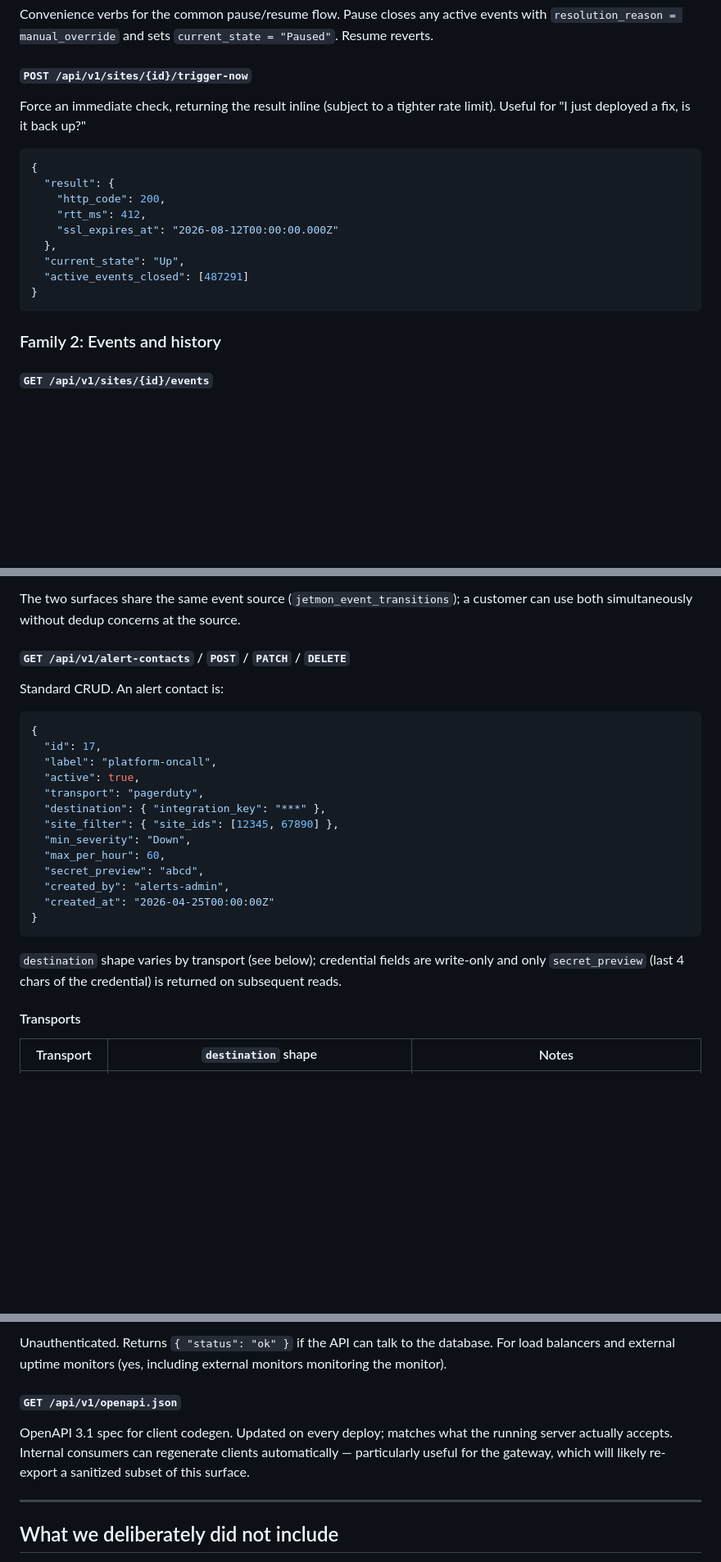
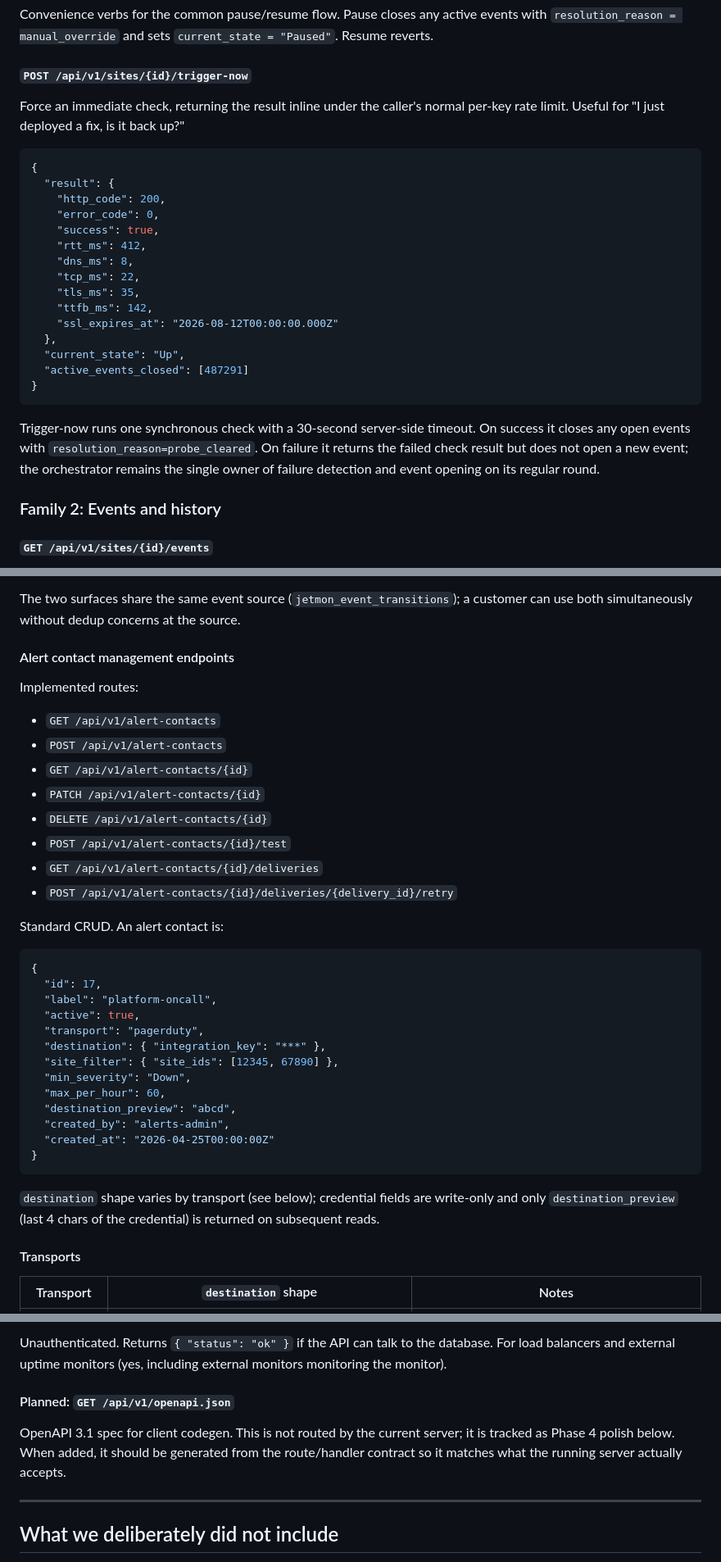
Before and after one commit to Automattic/jetmon, a Markdown page: API.md, 3 parts joined by grey strips. Shown at 82% size. Drawn GitHub-style; blank space fills up the shorter version.

````diff
--- a/API.md
+++ b/API.md
@@ -386,19 +390,31 @@ Convenience verbs for the common pause/resume flow. Pause closes any active even
 
 #### `POST /api/v1/sites/{id}/trigger-now`
 
-Force an immediate check, returning the result inline (subject to a tighter rate limit). Useful for "I just deployed a fix, is it back up?"
+Force an immediate check, returning the result inline under the caller's normal per-key rate limit. Useful for "I just deployed a fix, is it back up?"
 
 ```json
 {
   "result": {
     "http_code": 200,
+    "error_code": 0,
+    "success": true,
     "rtt_ms": 412,
+    "dns_ms": 8,
+    "tcp_ms": 22,
+    "tls_ms": 35,
+    "ttfb_ms": 142,
     "ssl_expires_at": "2026-08-12T00:00:00.000Z"
   },
   "current_state": "Up",
   "active_events_closed": [487291]
 }
 ```
+
+Trigger-now runs one synchronous check with a 30-second server-side timeout.
+On success it closes any open events with `resolution_reason=probe_cleared`.
+On failure it returns the failed check result but does not open a new event;
+the orchestrator remains the single owner of failure detection and event
+opening on its regular round.
 
 ### Family 2: Events and history
 
@@ -757,7 +776,18 @@ Managed notification channels for human destinations: email, PagerDuty, Slack, M
 
 The two surfaces share the same event source (`jetmon_event_transitions`); a customer can use both simultaneously without dedup concerns at the source.
 
-#### `GET /api/v1/alert-contacts` / `POST` / `PATCH` / `DELETE`
+#### Alert contact management endpoints
+
+Implemented routes:
+
+- `GET /api/v1/alert-contacts`
+- `POST /api/v1/alert-contacts`
+- `GET /api/v1/alert-contacts/{id}`
+- `PATCH /api/v1/alert-contacts/{id}`
+- `DELETE /api/v1/alert-contacts/{id}`
+- `POST /api/v1/alert-contacts/{id}/test`
+- `GET /api/v1/alert-contacts/{id}/deliveries`
+- `POST /api/v1/alert-contacts/{id}/deliveries/{delivery_id}/retry`
 
 Standard CRUD. An alert contact is:
 
@@ -771,13 +801,13 @@ Standard CRUD. An alert contact is:
   "site_filter": { "site_ids": [12345, 67890] },
   "min_severity": "Down",
   "max_per_hour": 60,
-  "secret_preview": "abcd",
+  "destination_preview": "abcd",
   "created_by": "alerts-admin",
   "created_at": "2026-04-25T00:00:00Z"
 }
 ```
 
-`destination` shape varies by transport (see below); credential fields are write-only and only `secret_preview` (last 4 chars of the credential) is returned on subsequent reads.
+`destination` shape varies by transport (see below); credential fields are write-only and only `destination_preview` (last 4 chars of the credential) is returned on subsequent reads.
 
 #### Transports
 
@@ -918,9 +948,9 @@ This is the only API surface for keys. **Creation, listing, and revocation are C
 
 Unauthenticated. Returns `{ "status": "ok" }` if the API can talk to the database. For load balancers and external uptime monitors (yes, including external monitors monitoring the monitor).
 
-#### `GET /api/v1/openapi.json`
+#### Planned: `GET /api/v1/openapi.json`
 
-OpenAPI 3.1 spec for client codegen. Updated on every deploy; matches what the running server actually accepts. Internal consumers can regenerate clients automatically — particularly useful for the gateway, which will likely re-export a sanitized subset of this surface.
+OpenAPI 3.1 spec for client codegen. This is not routed by the current server; it is tracked as Phase 4 polish below. When added, it should be generated from the route/handler contract so it matches what the running server actually accepts.
 
 ---
 
````
Also changed, not shown: other parts of API.md (+41 -34 lines).
